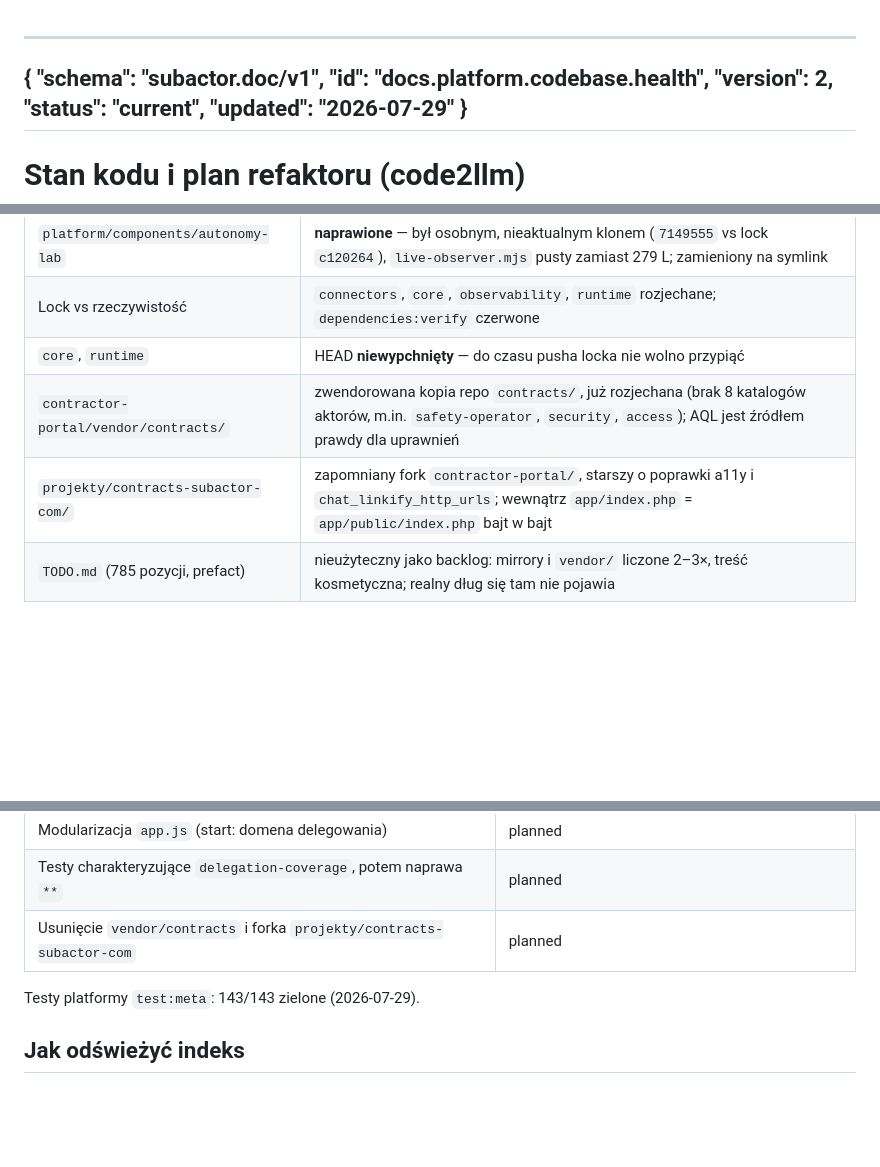
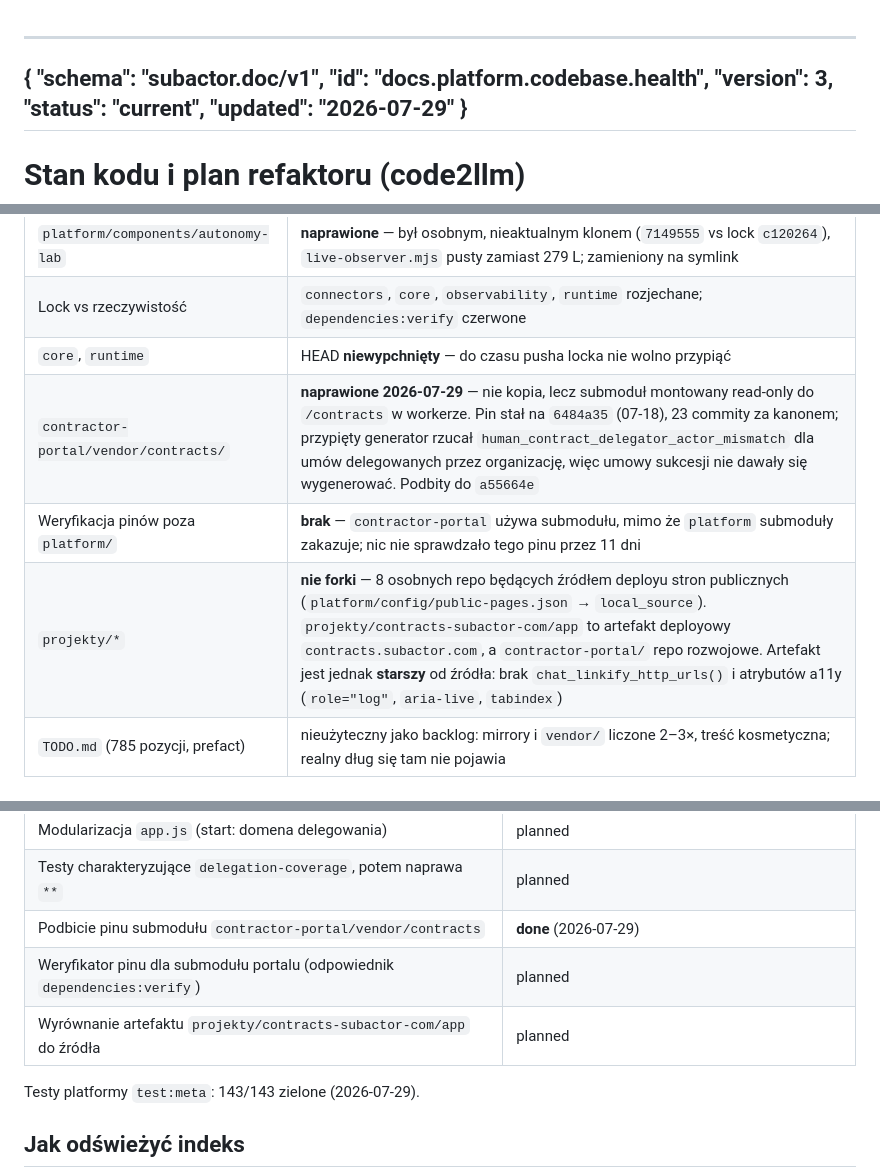
Before and after one commit to subactor/docs, a Markdown page: platform/CODEBASE_HEALTH.md, 3 parts joined by grey strips. Drawn GitHub-style; blank space fills up the shorter version.

Commit message:
docs(platform): correct the structural-debt entries
Two rows in v2 were wrong and were published as analysis.

vendor/contracts is not a vendored copy: it is a git submodule mounted
read-only into the portal worker at /contracts. What looked like a divergent
copy was a pin eleven days stale, since fixed by advancing it to a55664e.

projekty/* are not forgotten forks: they are the eight deploy-source repos
behind public-pages.json, and projekty/contracts-subactor-com/app is the
deploy artifact for contracts.subactor.com rather than a duplicate of the
contractor-portal development repo. The artifact does lag its source, which
is the real finding, so that is what the row now records.

Adds the missing-verifier observation: platform forbids submodules and checks
its pins, the portal uses one and checks nothing.

Co-Authored-By: Claude Opus 5 <noreply@anthropic.com>

```diff
--- a/platform/CODEBASE_HEALTH.md
+++ b/platform/CODEBASE_HEALTH.md
@@ -2,7 +2,7 @@
 {
   "schema": "subactor.doc/v1",
   "id": "docs.platform.codebase.health",
-  "version": 2,
+  "version": 3,
   "status": "current",
   "updated": "2026-07-29"
 }
@@ -70,8 +70,9 @@ Groźniejszy od LOC, bo dotyczy bramki deployu i źródła prawdy uprawnień.
 | `platform/components/autonomy-lab` | **naprawione** — był osobnym, nieaktualnym klonem (`7149555` vs lock `c120264`), `live-observer.mjs` pusty zamiast 279 L; zamieniony na symlink |
 | Lock vs rzeczywistość | `connectors`, `core`, `observability`, `runtime` rozjechane; `dependencies:verify` czerwone |
 | `core`, `runtime` | HEAD **niewypchnięty** — do czasu pusha locka nie wolno przypiąć |
-| `contractor-portal/vendor/contracts/` | zwendorowana kopia repo `contracts/`, już rozjechana (brak 8 katalogów aktorów, m.in. `safety-operator`, `security`, `access`); AQL jest źródłem prawdy dla uprawnień |
-| `projekty/contracts-subactor-com/` | zapomniany fork `contractor-portal/`, starszy o poprawki a11y i `chat_linkify_http_urls`; wewnątrz `app/index.php` = `app/public/index.php` bajt w bajt |
+| `contractor-portal/vendor/contracts/` | **naprawione 2026-07-29** — nie kopia, lecz submoduł montowany read-only do `/contracts` w workerze. Pin stał na `6484a35` (07-18), 23 commity za kanonem; przypięty generator rzucał `human_contract_delegator_actor_mismatch` dla umów delegowanych przez organizację, więc umowy sukcesji nie dawały się wygenerować. Podbity do `a55664e` |
+| Weryfikacja pinów poza `platform/` | **brak** — `contractor-portal` używa submodułu, mimo że `platform` submoduły zakazuje; nic nie sprawdzało tego pinu przez 11 dni |
+| `projekty/*` | **nie forki** — 8 osobnych repo będących źródłem deployu stron publicznych (`platform/config/public-pages.json` → `local_source`). `projekty/contracts-subactor-com/app` to artefakt deployowy `contracts.subactor.com`, a `contractor-portal/` repo rozwojowe. Artefakt jest jednak **starszy** od źródła: brak `chat_linkify_http_urls()` i atrybutów a11y (`role="log"`, `aria-live`, `tabindex`) |
 | `TODO.md` (785 pozycji, prefact) | nieużyteczny jako backlog: mirrory i `vendor/` liczone 2–3×, treść kosmetyczna; realny dług się tam nie pojawia |
 
 ## Cele ewolucji (code2llm)
@@ -97,7 +98,9 @@ Groźniejszy od LOC, bo dotyczy bramki deployu i źródła prawdy uprawnień.
 | Dokończenie `plesk-*` w bridge, dedup `fetchJson` | planned |
 | Modularizacja `app.js` (start: domena delegowania) | planned |
 | Testy charakteryzujące `delegation-coverage`, potem naprawa `**` | planned |
-| Usunięcie `vendor/contracts` i forka `projekty/contracts-subactor-com` | planned |
+| Podbicie pinu submodułu `contractor-portal/vendor/contracts` | **done** (2026-07-29) |
+| Weryfikator pinu dla submodułu portalu (odpowiednik `dependencies:verify`) | planned |
+| Wyrównanie artefaktu `projekty/contracts-subactor-com/app` do źródła | planned |
 
 Testy platformy `test:meta`: 143/143 zielone (2026-07-29).
 
```
